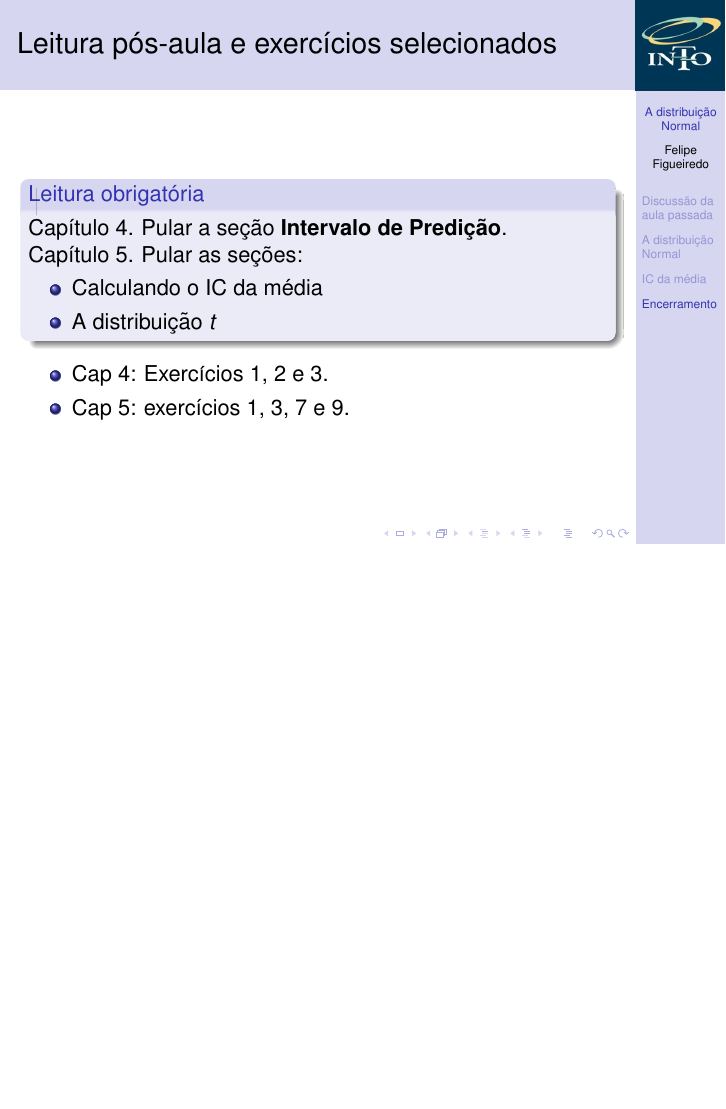
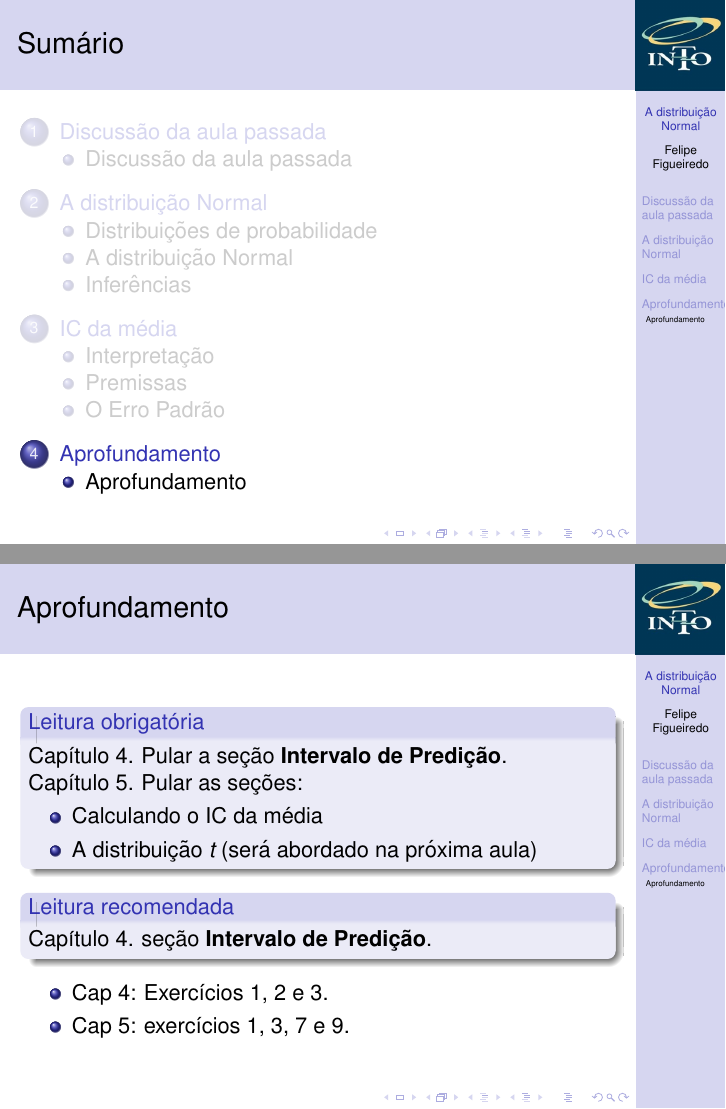
Before and after one commit to philsf/Bioestatistica, LaTeX slides (Aulas/BE-Normal-IC-cap4-5.tex): page 32 of 32 before the commit and pages 32 and 33 of 33 after it, the two joined at a grey line, the shorter picture padded with empty space. Compiled offline with pdfLaTeX.

Commit message:
pós-aula

```diff
--- a/Aulas/BE-Normal-IC-cap4-5.tex
+++ b/Aulas/BE-Normal-IC-cap4-5.tex
@@ -419,18 +419,23 @@
   \end{block}
 \end{frame}
 
-\section{Encerramento}
+\section{Aprofundamento}
 
-\begin{frame}{Leitura pós-aula e exercícios selecionados}
+\subsection{Aprofundamento}
+
+\begin{frame}{Aprofundamento}
   \begin{block}{Leitura obrigatória}
     Capítulo 4. Pular a seção {\bf Intervalo de Predição}.
 
     Capítulo 5. Pular as seções:
     \begin{itemize}
     \item Calculando o IC da média
-    \item A distribuição {\em t}
+    \item A distribuição {\em t} (será abordado na próxima aula)
     \end{itemize}
 
+  \end{block}
+  \begin{block}{Leitura recomendada}
+    Capítulo 4. seção {\bf Intervalo de Predição}.
   \end{block}
   \begin{itemize}
   \item Cap 4: Exercícios 1, 2 e 3.
```
